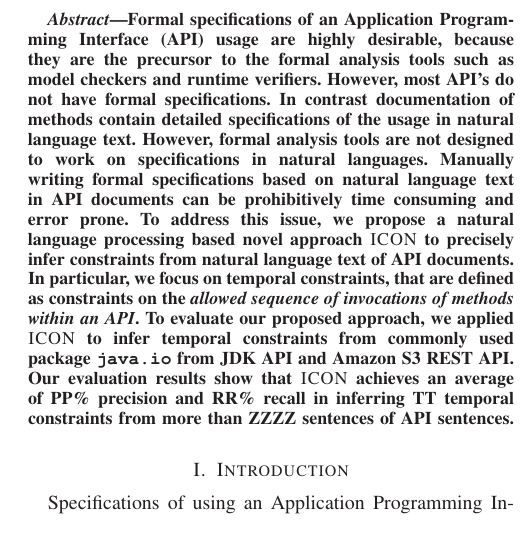
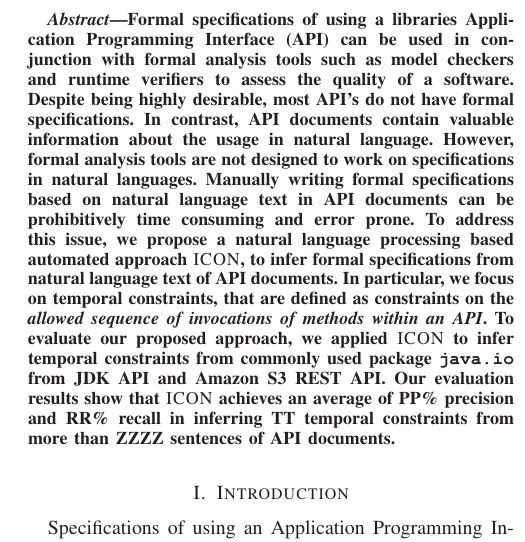
Before and after one commit to ktaneja/ICON, a LaTeX paper (Draft/Draft.tex, which reads Draft/abstract.tex): part of one column of page 1 of 10, cut so that both start at the same text. Compiled offline with LaTeX, dvips and Ghostscript.

Commit message:
Fixed reading group comments on abstract

```diff
--- a/Draft/abstract.tex
+++ b/Draft/abstract.tex
@@ -1,28 +1,24 @@
 \begin{abstract}
-Formal specifications of an Application Programming Interface (API) usage are highly desirable,
-because they are the precursor to the formal analysis tools such as model checkers and runtime verifiers.
-However, most API's do not have formal specifications.
-In contrast documentation of methods contain detailed specifications of the usage in natural language text.
+Formal specifications of using a libraries Application Programming Interface (API)
+can be used in conjunction with formal analysis tools such as
+model checkers and runtime verifiers to assess the quality of a software.
+Despite being highly desirable, most API's do not have formal specifications.
+In contrast, API documents contain valuable information about the usage in natural language.
 However, formal analysis tools are not designed to work on specifications in natural languages.
-Manually writing formal specifications based on natural language text in API documents can be prohibitively time consuming and error prone.
-To address this issue, we propose a natural language processing based novel approach \tool\ to precisely infer constraints from natural language text of API documents.
+Manually writing formal specifications based on natural language text in API documents
+can be prohibitively time consuming and error prone.
+To address this issue, we propose a natural language processing based automated approach \tool ,
+to infer formal specifications from natural language text of API documents.
 In particular, we focus on temporal constraints, that are defined as constraints on the
 \textit{allowed sequence of invocations of methods within an API}.
 To evaluate our proposed approach, we applied \tool\ to infer temporal constraints from
 commonly used package \CodeIn{java.io} from JDK API and Amazon S3 REST API.
 Our evaluation results show that \tool\ achieves an average of PP\% precision and RR\% recall
-in inferring TT temporal constraints from more than ZZZZ sentences of API sentences.
+in inferring TT temporal constraints from more than ZZZZ sentences of API documents.
 
 
-%IS the approach automated
-%precursor too strong word
 % need to explain why moving from formal specifications to temporal constraints
-
 
 % Goal statement
 % The goal of this research is to facilitate the correct usage API methods by identifying temporal constraints etc..
-% Is the approach automated ? Make a line about how you gonna
-% conclusion of numbers
-% make it consistent APi documents, descriptions and sentences
-
 \end{abstract}
```
